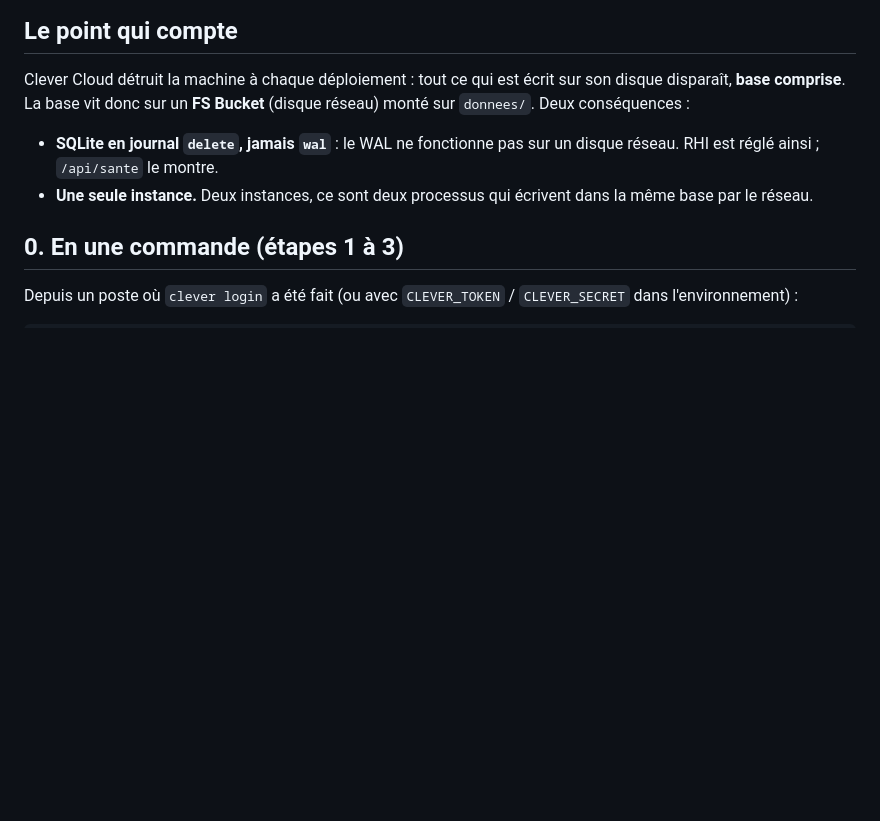
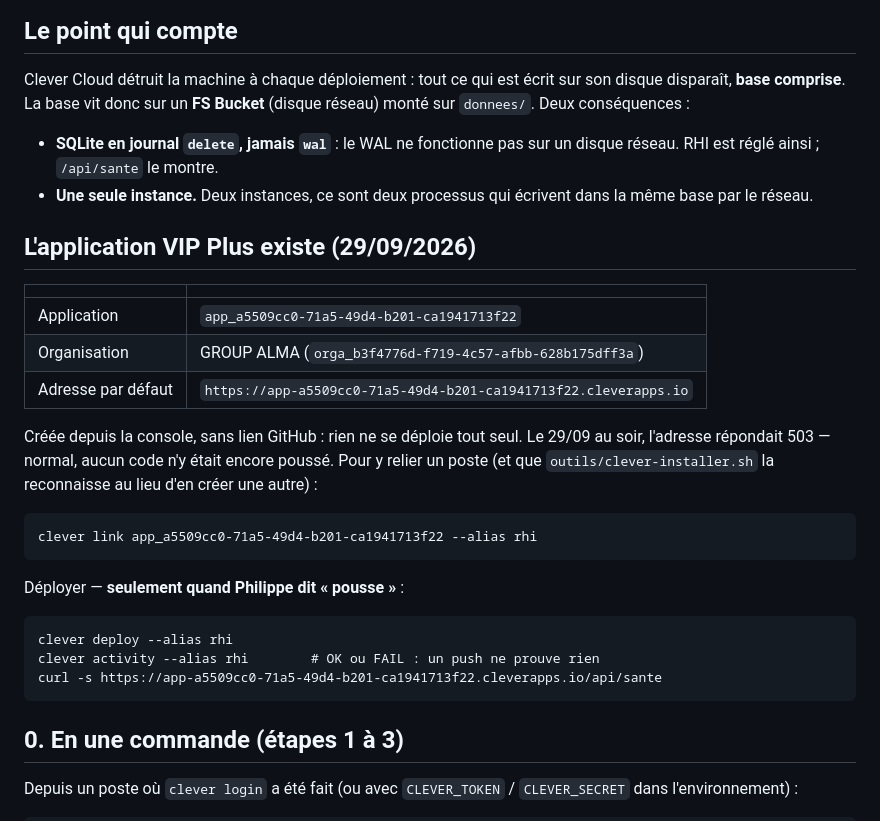
Before and after one commit to philippecollins302-prog/RHI-, a Markdown page: docs/deploiement.md, the part around the change. GitHub-like rendering; blank space fills up the shorter version.

Commit message:
Clever : l'application VIP Plus existe, et la procédure dit laquelle
Créée ce soir depuis la console, dans GROUP ALMA, sans lien GitHub — rien
ne part tout seul avant « pousse ». Son identifiant et son adresse sont
maintenant écrits dans docs/deploiement.md et CLAUDE.md, avec la commande
qui y relie un poste (clever link … --alias rhi) : l'installeur la
reconnaît alors au lieu d'en créer une seconde. Ali Baba a appris qu'une
procédure qui ne nomme pas l'application envoie chercher au mauvais endroit.

L'adresse répond 503 : l'application est vide, c'est attendu.

Co-Authored-By: Claude Opus 5.5 <noreply@anthropic.com>
Claude-Session: https://claude.ai/code/session_01UfPwHLPsmga9kJyN6ik4Qq

```diff
--- a/docs/deploiement.md
+++ b/docs/deploiement.md
@@ -15,6 +15,27 @@ sur son disque disparaît, **base comprise**. La base vit donc sur un
   un disque réseau. RHI est réglé ainsi ; `/api/sante` le montre.
 - **Une seule instance.** Deux instances, ce sont deux processus qui
   écrivent dans la même base par le réseau.
+
+## L'application VIP Plus existe (29/09/2026)
+
+| | |
+|---|---|
+| Application | `app_a5509cc0-71a5-49d4-b201-ca1941713f22` |
+| Organisation | GROUP ALMA (`orga_b3f4776d-f719-4c57-afbb-628b175dff3a`) |
+| Adresse par défaut | `https://app-a5509cc0-71a5-49d4-b201-ca1941713f22.cleverapps.io` |
+
+Créée depuis la console, sans lien GitHub : rien ne se déploie tout seul. Le
+29/09 au soir, l'adresse répondait 503 — normal, aucun code n'y était encore
+poussé. Pour y relier un poste (et que `outils/clever-installer.sh` la
+reconnaisse au lieu d'en créer une autre) :
+
+    clever link app_a5509cc0-71a5-49d4-b201-ca1941713f22 --alias rhi
+
+Déployer — **seulement quand Philippe dit « pousse »** :
+
+    clever deploy --alias rhi
+    clever activity --alias rhi        # OK ou FAIL : un push ne prouve rien
+    curl -s https://app-a5509cc0-71a5-49d4-b201-ca1941713f22.cleverapps.io/api/sante
 
 ## 0. En une commande (étapes 1 à 3)
 
```
Also changed, not shown: CLAUDE.md (+4 -1 lines).
